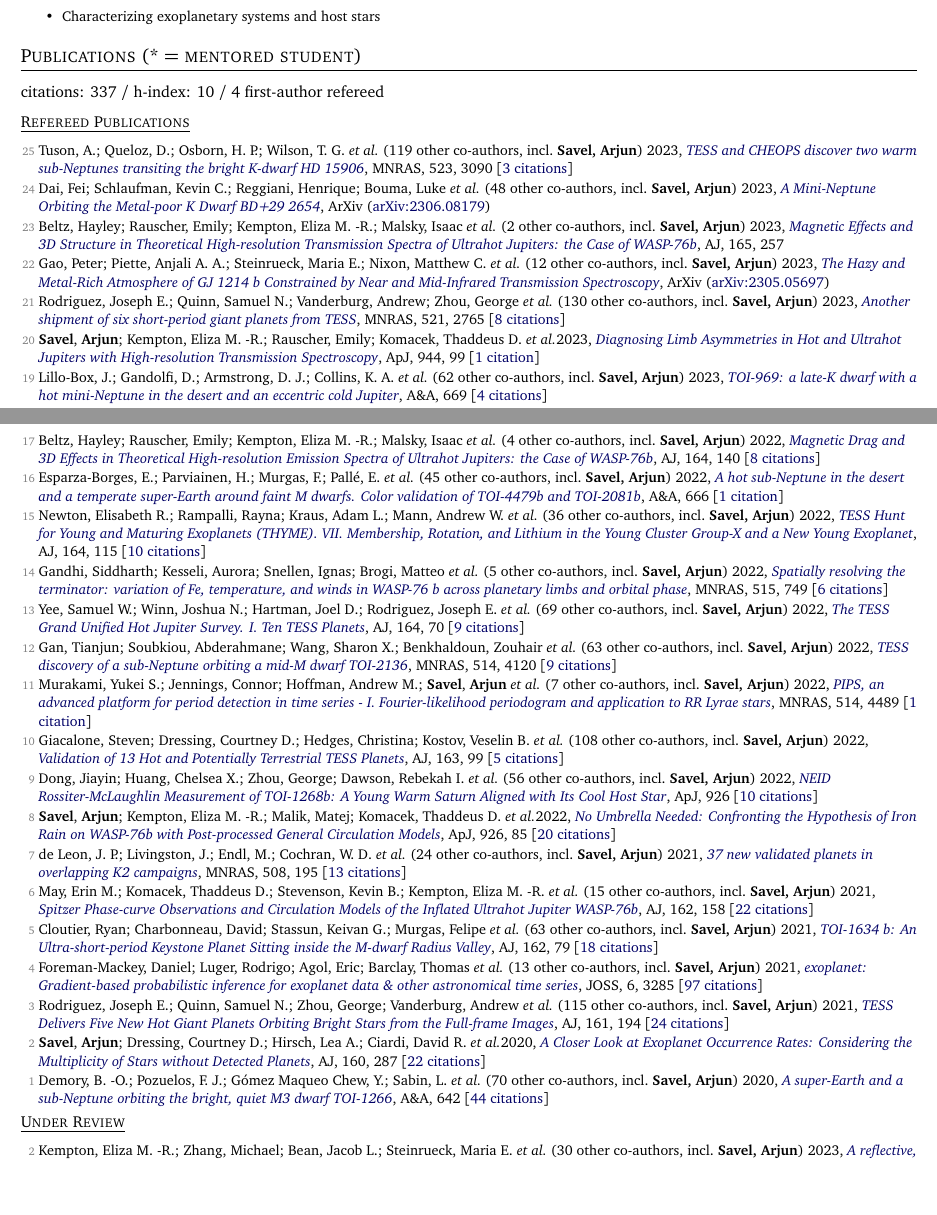
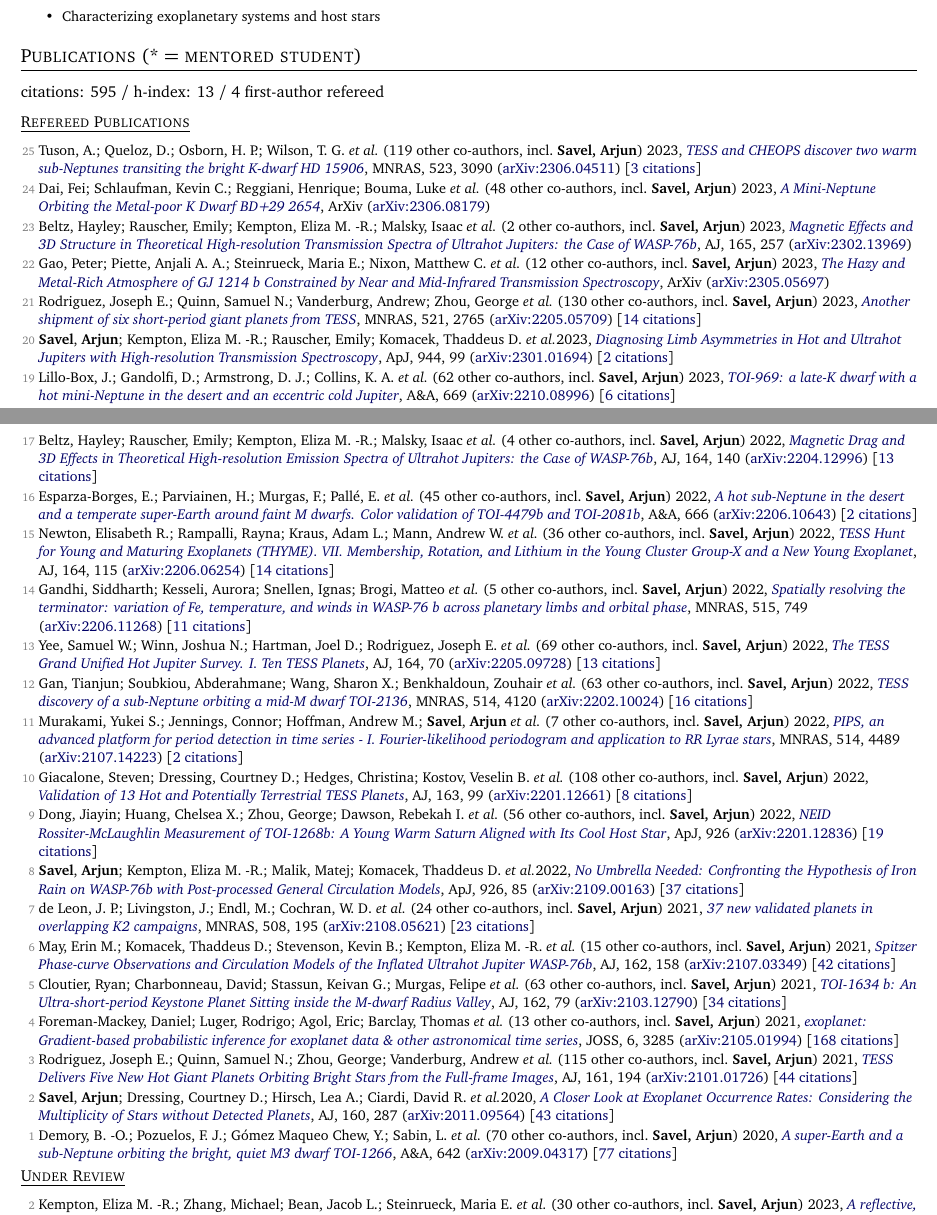
Before and after one commit to arjunsavel/CV, a LaTeX document (main.tex, which reads src/supp_tex/pubs_ref.tex, src/supp_tex/pubs_summary.tex): two parts of pages 1 and 2 of 5, joined at a grey line, cut so that both start at the same text, the shorter picture padded with empty space. Compiled offline with pdfLaTeX.

Commit message:
Scrape and update publications

```diff
--- a/src/supp_tex/pubs_ref.tex
+++ b/src/supp_tex/pubs_ref.tex
@@ -1,49 +1,49 @@
-\item[{\color{numcolor}\scriptsize25}] Tuson, A.; Queloz, D.; Osborn, H. P.; Wilson, T. G. \etal\ ({119} other co-authors, incl.\ \textbf{Savel, Arjun}) 2023, \doi{10.1093/mnras/stad1369}{TESS and CHEOPS discover two warm sub-Neptunes transiting the bright K-dwarf HD 15906}, \mnras, {523}, 3090 [\href{https://ui.adsabs.harvard.edu/abs/2023MNRAS.523.3090T}{3 citations}]
+\item[{\color{numcolor}\scriptsize25}] Tuson, A.; Queloz, D.; Osborn, H. P.; Wilson, T. G. \etal\ ({119} other co-authors, incl.\ \textbf{Savel, Arjun}) 2023, \doi{10.1093/mnras/stad1369}{TESS and CHEOPS discover two warm sub-Neptunes transiting the bright K-dwarf HD 15906}, \mnras, {523}, 3090 (\arxiv{2306.04511}) [\href{https://ui.adsabs.harvard.edu/abs/2023MNRAS.523.3090T}{3 citations}]
 
 \item[{\color{numcolor}\scriptsize24}] Dai, Fei; Schlaufman, Kevin C.; Reggiani, Henrique; Bouma, Luke \etal\ ({48} other co-authors, incl.\ \textbf{Savel, Arjun}) 2023, \doi{10.48550/arXiv.2306.08179}{A Mini-Neptune Orbiting the Metal-poor K Dwarf BD+29 2654}, ArXiv (\arxiv{2306.08179})
 
-\item[{\color{numcolor}\scriptsize23}] Beltz, Hayley; Rauscher, Emily; Kempton, Eliza M. -R.; Malsky, Isaac \etal\ ({2} other co-authors, incl.\ \textbf{Savel, Arjun}) 2023, \doi{10.3847/1538-3881/acd24d}{Magnetic Effects and 3D Structure in Theoretical High-resolution Transmission Spectra of Ultrahot Jupiters: the Case of WASP-76b}, \aj, {165}, 257
+\item[{\color{numcolor}\scriptsize23}] Beltz, Hayley; Rauscher, Emily; Kempton, Eliza M. -R.; Malsky, Isaac \etal\ ({2} other co-authors, incl.\ \textbf{Savel, Arjun}) 2023, \doi{10.3847/1538-3881/acd24d}{Magnetic Effects and 3D Structure in Theoretical High-resolution Transmission Spectra of Ultrahot Jupiters: the Case of WASP-76b}, \aj, {165}, 257 (\arxiv{2302.13969})
 
 \item[{\color{numcolor}\scriptsize22}] Gao, Peter; Piette, Anjali A. A.; Steinrueck, Maria E.; Nixon, Matthew C. \etal\ ({12} other co-authors, incl.\ \textbf{Savel, Arjun}) 2023, \doi{10.48550/arXiv.2305.05697}{The Hazy and Metal-Rich Atmosphere of GJ 1214 b Constrained by Near and Mid-Infrared Transmission Spectroscopy}, ArXiv (\arxiv{2305.05697})
 
-\item[{\color{numcolor}\scriptsize21}] Rodriguez, Joseph E.; Quinn, Samuel N.; Vanderburg, Andrew; Zhou, George \etal\ ({130} other co-authors, incl.\ \textbf{Savel, Arjun}) 2023, \doi{10.1093/mnras/stad595}{Another shipment of six short-period giant planets from TESS}, \mnras, {521}, 2765 [\href{https://ui.adsabs.harvard.edu/abs/2023MNRAS.521.2765R}{8 citations}]
+\item[{\color{numcolor}\scriptsize21}] Rodriguez, Joseph E.; Quinn, Samuel N.; Vanderburg, Andrew; Zhou, George \etal\ ({130} other co-authors, incl.\ \textbf{Savel, Arjun}) 2023, \doi{10.1093/mnras/stad595}{Another shipment of six short-period giant planets from TESS}, \mnras, {521}, 2765 (\arxiv{2205.05709}) [\href{https://ui.adsabs.harvard.edu/abs/2023MNRAS.521.2765R}{14 citations}]
 
-\item[{\color{numcolor}\scriptsize20}] \textbf{Savel}, \textbf{Arjun}; Kempton, Eliza M. -R.; Rauscher, Emily; Komacek, Thaddeus D. \etal 2023, \doi{10.3847/1538-4357/acb141}{Diagnosing Limb Asymmetries in Hot and Ultrahot Jupiters with High-resolution Transmission Spectroscopy}, \apj, {944}, 99 [\href{https://ui.adsabs.harvard.edu/abs/2023ApJ...944...99S}{1 citation}]
+\item[{\color{numcolor}\scriptsize20}] \textbf{Savel}, \textbf{Arjun}; Kempton, Eliza M. -R.; Rauscher, Emily; Komacek, Thaddeus D. \etal 2023, \doi{10.3847/1538-4357/acb141}{Diagnosing Limb Asymmetries in Hot and Ultrahot Jupiters with High-resolution Transmission Spectroscopy}, \apj, {944}, 99 (\arxiv{2301.01694}) [\href{https://ui.adsabs.harvard.edu/abs/2023ApJ...944...99S}{2 citations}]
 
-\item[{\color{numcolor}\scriptsize19}] Lillo-Box, J.; Gandolfi, D.; Armstrong, D. J.; Collins, K. A. \etal\ ({62} other co-authors, incl.\ \textbf{Savel, Arjun}) 2023, \doi{10.1051/0004-6361/202243879}{TOI-969: a late-K dwarf with a hot mini-Neptune in the desert and an eccentric cold Jupiter}, \aanda, {669} [\href{https://ui.adsabs.harvard.edu/abs/2023A&A...669A.109L}{4 citations}]
+\item[{\color{numcolor}\scriptsize19}] Lillo-Box, J.; Gandolfi, D.; Armstrong, D. J.; Collins, K. A. \etal\ ({62} other co-authors, incl.\ \textbf{Savel, Arjun}) 2023, \doi{10.1051/0004-6361/202243879}{TOI-969: a late-K dwarf with a hot mini-Neptune in the desert and an eccentric cold Jupiter}, \aanda, {669} (\arxiv{2210.08996}) [\href{https://ui.adsabs.harvard.edu/abs/2023A&A...669A.109L}{6 citations}]
 
-\item[{\color{numcolor}\scriptsize18}] \textbf{Savel}, \textbf{Arjun}; Hirsch, Lea A.; *Gill, Holden; Dressing, Courtney D. \etal 2022, \doi{10.1088/1538-3873/aca4f9}{SImMER: A Pipeline for Reducing and Analyzing Images of Stars}, \pasp, {134}, 124501 [\href{https://ui.adsabs.harvard.edu/abs/2022PASP..134l4501S}{2 citations}]
+\item[{\color{numcolor}\scriptsize18}] \textbf{Savel}, \textbf{Arjun}; Hirsch, Lea A.; *Gill, Holden; Dressing, Courtney D. \etal 2022, \doi{10.1088/1538-3873/aca4f9}{SImMER: A Pipeline for Reducing and Analyzing Images of Stars}, \pasp, {134}, 124501 (\arxiv{2212.00641}) [\href{https://ui.adsabs.harvard.edu/abs/2022PASP..134l4501S}{4 citations}]
 
-\item[{\color{numcolor}\scriptsize17}] Beltz, Hayley; Rauscher, Emily; Kempton, Eliza M. -R.; Malsky, Isaac \etal\ ({4} other co-authors, incl.\ \textbf{Savel, Arjun}) 2022, \doi{10.3847/1538-3881/ac897b}{Magnetic Drag and 3D Effects in Theoretical High-resolution Emission Spectra of Ultrahot Jupiters: the Case of WASP-76b}, \aj, {164}, 140 [\href{https://ui.adsabs.harvard.edu/abs/2022AJ....164..140B}{8 citations}]
+\item[{\color{numcolor}\scriptsize17}] Beltz, Hayley; Rauscher, Emily; Kempton, Eliza M. -R.; Malsky, Isaac \etal\ ({4} other co-authors, incl.\ \textbf{Savel, Arjun}) 2022, \doi{10.3847/1538-3881/ac897b}{Magnetic Drag and 3D Effects in Theoretical High-resolution Emission Spectra of Ultrahot Jupiters: the Case of WASP-76b}, \aj, {164}, 140 (\arxiv{2204.12996}) [\href{https://ui.adsabs.harvard.edu/abs/2022AJ....164..140B}{13 citations}]
 
-\item[{\color{numcolor}\scriptsize16}] Esparza-Borges, E.; Parviainen, H.; Murgas, F.; Pall{\'e}, E. \etal\ ({45} other co-authors, incl.\ \textbf{Savel, Arjun}) 2022, \doi{10.1051/0004-6361/202243731}{A hot sub-Neptune in the desert and a temperate super-Earth around faint M dwarfs. Color validation of TOI-4479b and TOI-2081b}, \aanda, {666} [\href{https://ui.adsabs.harvard.edu/abs/2022A&A...666A..10E}{1 citation}]
+\item[{\color{numcolor}\scriptsize16}] Esparza-Borges, E.; Parviainen, H.; Murgas, F.; Pall{\'e}, E. \etal\ ({45} other co-authors, incl.\ \textbf{Savel, Arjun}) 2022, \doi{10.1051/0004-6361/202243731}{A hot sub-Neptune in the desert and a temperate super-Earth around faint M dwarfs. Color validation of TOI-4479b and TOI-2081b}, \aanda, {666} (\arxiv{2206.10643}) [\href{https://ui.adsabs.harvard.edu/abs/2022A&A...666A..10E}{2 citations}]
 
-\item[{\color{numcolor}\scriptsize15}] Newton, Elisabeth R.; Rampalli, Rayna; Kraus, Adam L.; Mann, Andrew W. \etal\ ({36} other co-authors, incl.\ \textbf{Savel, Arjun}) 2022, \doi{10.3847/1538-3881/ac8154}{TESS Hunt for Young and Maturing Exoplanets (THYME). VII. Membership, Rotation, and Lithium in the Young Cluster Group-X and a New Young Exoplanet}, \aj, {164}, 115 [\href{https://ui.adsabs.harvard.edu/abs/2022AJ....164..115N}{10 citations}]
+\item[{\color{numcolor}\scriptsize15}] Newton, Elisabeth R.; Rampalli, Rayna; Kraus, Adam L.; Mann, Andrew W. \etal\ ({36} other co-authors, incl.\ \textbf{Savel, Arjun}) 2022, \doi{10.3847/1538-3881/ac8154}{TESS Hunt for Young and Maturing Exoplanets (THYME). VII. Membership, Rotation, and Lithium in the Young Cluster Group-X and a New Young Exoplanet}, \aj, {164}, 115 (\arxiv{2206.06254}) [\href{https://ui.adsabs.harvard.edu/abs/2022AJ....164..115N}{14 citations}]
 
-\item[{\color{numcolor}\scriptsize14}] Gandhi, Siddharth; Kesseli, Aurora; Snellen, Ignas; Brogi, Matteo \etal\ ({5} other co-authors, incl.\ \textbf{Savel, Arjun}) 2022, \doi{10.1093/mnras/stac1744}{Spatially resolving the terminator: variation of Fe, temperature, and winds in WASP-76 b across planetary limbs and orbital phase}, \mnras, {515}, 749 [\href{https://ui.adsabs.harvard.edu/abs/2022MNRAS.515..749G}{6 citations}]
+\item[{\color{numcolor}\scriptsize14}] Gandhi, Siddharth; Kesseli, Aurora; Snellen, Ignas; Brogi, Matteo \etal\ ({5} other co-authors, incl.\ \textbf{Savel, Arjun}) 2022, \doi{10.1093/mnras/stac1744}{Spatially resolving the terminator: variation of Fe, temperature, and winds in WASP-76 b across planetary limbs and orbital phase}, \mnras, {515}, 749 (\arxiv{2206.11268}) [\href{https://ui.adsabs.harvard.edu/abs/2022MNRAS.515..749G}{11 citations}]
 
-\item[{\color{numcolor}\scriptsize13}] Yee, Samuel W.; Winn, Joshua N.; Hartman, Joel D.; Rodriguez, Joseph E. \etal\ ({69} other co-authors, incl.\ \textbf{Savel, Arjun}) 2022, \doi{10.3847/1538-3881/ac73ff}{The TESS Grand Unified Hot Jupiter Survey. I. Ten TESS Planets}, \aj, {164}, 70 [\href{https://ui.adsabs.harvard.edu/abs/2022AJ....164...70Y}{9 citations}]
+\item[{\color{numcolor}\scriptsize13}] Yee, Samuel W.; Winn, Joshua N.; Hartman, Joel D.; Rodriguez, Joseph E. \etal\ ({69} other co-authors, incl.\ \textbf{Savel, Arjun}) 2022, \doi{10.3847/1538-3881/ac73ff}{The TESS Grand Unified Hot Jupiter Survey. I. Ten TESS Planets}, \aj, {164}, 70 (\arxiv{2205.09728}) [\href{https://ui.adsabs.harvard.edu/abs/2022AJ....164...70Y}{13 citations}]
 
-\item[{\color{numcolor}\scriptsize12}] Gan, Tianjun; Soubkiou, Abderahmane; Wang, Sharon X.; Benkhaldoun, Zouhair \etal\ ({63} other co-authors, incl.\ \textbf{Savel, Arjun}) 2022, \doi{10.1093/mnras/stac1448}{TESS discovery of a sub-Neptune orbiting a mid-M dwarf TOI-2136}, \mnras, {514}, 4120 [\href{https://ui.adsabs.harvard.edu/abs/2022MNRAS.514.4120G}{9 citations}]
+\item[{\color{numcolor}\scriptsize12}] Gan, Tianjun; Soubkiou, Abderahmane; Wang, Sharon X.; Benkhaldoun, Zouhair \etal\ ({63} other co-authors, incl.\ \textbf{Savel, Arjun}) 2022, \doi{10.1093/mnras/stac1448}{TESS discovery of a sub-Neptune orbiting a mid-M dwarf TOI-2136}, \mnras, {514}, 4120 (\arxiv{2202.10024}) [\href{https://ui.adsabs.harvard.edu/abs/2022MNRAS.514.4120G}{16 citations}]
 
-\item[{\color{numcolor}\scriptsize11}] Murakami, Yukei S.; Jennings, Connor; Hoffman, Andrew M.; \textbf{Savel}, \textbf{Arjun} \etal\ ({7} other co-authors, incl.\ \textbf{Savel, Arjun}) 2022, \doi{10.1093/mnras/stac1538}{PIPS, an advanced platform for period detection in time series - I. Fourier-likelihood periodogram and application to RR Lyrae stars}, \mnras, {514}, 4489 [\href{https://ui.adsabs.harvard.edu/abs/2022MNRAS.514.4489M}{1 citation}]
+\item[{\color{numcolor}\scriptsize11}] Murakami, Yukei S.; Jennings, Connor; Hoffman, Andrew M.; \textbf{Savel}, \textbf{Arjun} \etal\ ({7} other co-authors, incl.\ \textbf{Savel, Arjun}) 2022, \doi{10.1093/mnras/stac1538}{PIPS, an advanced platform for period detection in time series - I. Fourier-likelihood periodogram and application to RR Lyrae stars}, \mnras, {514}, 4489 (\arxiv{2107.14223}) [\href{https://ui.adsabs.harvard.edu/abs/2022MNRAS.514.4489M}{2 citations}]
 
-\item[{\color{numcolor}\scriptsize10}] Giacalone, Steven; Dressing, Courtney D.; Hedges, Christina; Kostov, Veselin B. \etal\ ({108} other co-authors, incl.\ \textbf{Savel, Arjun}) 2022, \doi{10.3847/1538-3881/ac4334}{Validation of 13 Hot and Potentially Terrestrial TESS Planets}, \aj, {163}, 99 [\href{https://ui.adsabs.harvard.edu/abs/2022AJ....163...99G}{5 citations}]
+\item[{\color{numcolor}\scriptsize10}] Giacalone, Steven; Dressing, Courtney D.; Hedges, Christina; Kostov, Veselin B. \etal\ ({108} other co-authors, incl.\ \textbf{Savel, Arjun}) 2022, \doi{10.3847/1538-3881/ac4334}{Validation of 13 Hot and Potentially Terrestrial TESS Planets}, \aj, {163}, 99 (\arxiv{2201.12661}) [\href{https://ui.adsabs.harvard.edu/abs/2022AJ....163...99G}{8 citations}]
 
-\item[{\color{numcolor}\scriptsize9}] Dong, Jiayin; Huang, Chelsea X.; Zhou, George; Dawson, Rebekah I. \etal\ ({56} other co-authors, incl.\ \textbf{Savel, Arjun}) 2022, \doi{10.3847/2041-8213/ac4da0}{NEID Rossiter-McLaughlin Measurement of TOI-1268b: A Young Warm Saturn Aligned with Its Cool Host Star}, \apj, {926} [\href{https://ui.adsabs.harvard.edu/abs/2022ApJ...926L...7D}{10 citations}]
+\item[{\color{numcolor}\scriptsize9}] Dong, Jiayin; Huang, Chelsea X.; Zhou, George; Dawson, Rebekah I. \etal\ ({56} other co-authors, incl.\ \textbf{Savel, Arjun}) 2022, \doi{10.3847/2041-8213/ac4da0}{NEID Rossiter-McLaughlin Measurement of TOI-1268b: A Young Warm Saturn Aligned with Its Cool Host Star}, \apj, {926} (\arxiv{2201.12836}) [\href{https://ui.adsabs.harvard.edu/abs/2022ApJ...926L...7D}{19 citations}]
 
-\item[{\color{numcolor}\scriptsize8}] \textbf{Savel}, \textbf{Arjun}; Kempton, Eliza M. -R.; Malik, Matej; Komacek, Thaddeus D. \etal 2022, \doi{10.3847/1538-4357/ac423f}{No Umbrella Needed: Confronting the Hypothesis of Iron Rain on WASP-76b with Post-processed General Circulation Models}, \apj, {926}, 85 [\href{https://ui.adsabs.harvard.edu/abs/2022ApJ...926...85S}{20 citations}]
+\item[{\color{numcolor}\scriptsize8}] \textbf{Savel}, \textbf{Arjun}; Kempton, Eliza M. -R.; Malik, Matej; Komacek, Thaddeus D. \etal 2022, \doi{10.3847/1538-4357/ac423f}{No Umbrella Needed: Confronting the Hypothesis of Iron Rain on WASP-76b with Post-processed General Circulation Models}, \apj, {926}, 85 (\arxiv{2109.00163}) [\href{https://ui.adsabs.harvard.edu/abs/2022ApJ...926...85S}{37 citations}]
 
-\item[{\color{numcolor}\scriptsize7}] de Leon, J. P.; Livingston, J.; Endl, M.; Cochran, W. D. \etal\ ({24} other co-authors, incl.\ \textbf{Savel, Arjun}) 2021, \doi{10.1093/mnras/stab2305}{37 new validated planets in overlapping K2 campaigns}, \mnras, {508}, 195 [\href{https://ui.adsabs.harvard.edu/abs/2021MNRAS.508..195D}{13 citations}]
+\item[{\color{numcolor}\scriptsize7}] de Leon, J. P.; Livingston, J.; Endl, M.; Cochran, W. D. \etal\ ({24} other co-authors, incl.\ \textbf{Savel, Arjun}) 2021, \doi{10.1093/mnras/stab2305}{37 new validated planets in overlapping K2 campaigns}, \mnras, {508}, 195 (\arxiv{2108.05621}) [\href{https://ui.adsabs.harvard.edu/abs/2021MNRAS.508..195D}{23 citations}]
 
-\item[{\color{numcolor}\scriptsize6}] May, Erin M.; Komacek, Thaddeus D.; Stevenson, Kevin B.; Kempton, Eliza M. -R. \etal\ ({15} other co-authors, incl.\ \textbf{Savel, Arjun}) 2021, \doi{10.3847/1538-3881/ac0e30}{Spitzer Phase-curve Observations and Circulation Models of the Inflated Ultrahot Jupiter WASP-76b}, \aj, {162}, 158 [\href{https://ui.adsabs.harvard.edu/abs/2021AJ....162..158M}{22 citations}]
+\item[{\color{numcolor}\scriptsize6}] May, Erin M.; Komacek, Thaddeus D.; Stevenson, Kevin B.; Kempton, Eliza M. -R. \etal\ ({15} other co-authors, incl.\ \textbf{Savel, Arjun}) 2021, \doi{10.3847/1538-3881/ac0e30}{Spitzer Phase-curve Observations and Circulation Models of the Inflated Ultrahot Jupiter WASP-76b}, \aj, {162}, 158 (\arxiv{2107.03349}) [\href{https://ui.adsabs.harvard.edu/abs/2021AJ....162..158M}{42 citations}]
 
-\item[{\color{numcolor}\scriptsize5}] Cloutier, Ryan; Charbonneau, David; Stassun, Keivan G.; Murgas, Felipe \etal\ ({63} other co-authors, incl.\ \textbf{Savel, Arjun}) 2021, \doi{10.3847/1538-3881/ac0157}{TOI-1634 b: An Ultra-short-period Keystone Planet Sitting inside the M-dwarf Radius Valley}, \aj, {162}, 79 [\href{https://ui.adsabs.harvard.edu/abs/2021AJ....162...79C}{18 citations}]
+\item[{\color{numcolor}\scriptsize5}] Cloutier, Ryan; Charbonneau, David; Stassun, Keivan G.; Murgas, Felipe \etal\ ({63} other co-authors, incl.\ \textbf{Savel, Arjun}) 2021, \doi{10.3847/1538-3881/ac0157}{TOI-1634 b: An Ultra-short-period Keystone Planet Sitting inside the M-dwarf Radius Valley}, \aj, {162}, 79 (\arxiv{2103.12790}) [\href{https://ui.adsabs.harvard.edu/abs/2021AJ....162...79C}{34 citations}]
 
-\item[{\color{numcolor}\scriptsize4}] Foreman-Mackey, Daniel; Luger, Rodrigo; Agol, Eric; Barclay, Thomas \etal\ ({13} other co-authors, incl.\ \textbf{Savel, Arjun}) 2021, \doi{10.21105/joss.03285}{exoplanet: Gradient-based probabilistic inference for exoplanet data \& other astronomical time series}, JOSS, {6}, 3285 [\href{https://ui.adsabs.harvard.edu/abs/2021JOSS....6.3285F}{97 citations}]
+\item[{\color{numcolor}\scriptsize4}] Foreman-Mackey, Daniel; Luger, Rodrigo; Agol, Eric; Barclay, Thomas \etal\ ({13} other co-authors, incl.\ \textbf{Savel, Arjun}) 2021, \doi{10.21105/joss.03285}{exoplanet: Gradient-based probabilistic inference for exoplanet data \& other astronomical time series}, JOSS, {6}, 3285 (\arxiv{2105.01994}) [\href{https://ui.adsabs.harvard.edu/abs/2021JOSS....6.3285F}{168 citations}]
 
-\item[{\color{numcolor}\scriptsize3}] Rodriguez, Joseph E.; Quinn, Samuel N.; Zhou, George; Vanderburg, Andrew \etal\ ({115} other co-authors, incl.\ \textbf{Savel, Arjun}) 2021, \doi{10.3847/1538-3881/abe38a}{TESS Delivers Five New Hot Giant Planets Orbiting Bright Stars from the Full-frame Images}, \aj, {161}, 194 [\href{https://ui.adsabs.harvard.edu/abs/2021AJ....161..194R}{24 citations}]
+\item[{\color{numcolor}\scriptsize3}] Rodriguez, Joseph E.; Quinn, Samuel N.; Zhou, George; Vanderburg, Andrew \etal\ ({115} other co-authors, incl.\ \textbf{Savel, Arjun}) 2021, \doi{10.3847/1538-3881/abe38a}{TESS Delivers Five New Hot Giant Planets Orbiting Bright Stars from the Full-frame Images}, \aj, {161}, 194 (\arxiv{2101.01726}) [\href{https://ui.adsabs.harvard.edu/abs/2021AJ....161..194R}{44 citations}]
 
-\item[{\color{numcolor}\scriptsize2}] \textbf{Savel}, \textbf{Arjun}; Dressing, Courtney D.; Hirsch, Lea A.; Ciardi, David R. \etal 2020, \doi{10.3847/1538-3881/abc47d}{A Closer Look at Exoplanet Occurrence Rates: Considering the Multiplicity of Stars without Detected Planets}, \aj, {160}, 287 [\href{https://ui.adsabs.harvard.edu/abs/2020AJ....160..287S}{22 citations}]
+\item[{\color{numcolor}\scriptsize2}] \textbf{Savel}, \textbf{Arjun}; Dressing, Courtney D.; Hirsch, Lea A.; Ciardi, David R. \etal 2020, \doi{10.3847/1538-3881/abc47d}{A Closer Look at Exoplanet Occurrence Rates: Considering the Multiplicity of Stars without Detected Planets}, \aj, {160}, 287 (\arxiv{2011.09564}) [\href{https://ui.adsabs.harvard.edu/abs/2020AJ....160..287S}{43 citations}]
 
-\item[{\color{numcolor}\scriptsize1}] Demory, B. -O.; Pozuelos, F. J.; G{\'o}mez Maqueo Chew, Y.; Sabin, L. \etal\ ({70} other co-authors, incl.\ \textbf{Savel, Arjun}) 2020, \doi{10.1051/0004-6361/202038616}{A super-Earth and a sub-Neptune orbiting the bright, quiet M3 dwarf TOI-1266}, \aanda, {642} [\href{https://ui.adsabs.harvard.edu/abs/2020A&A...642A..49D}{44 citations}]
+\item[{\color{numcolor}\scriptsize1}] Demory, B. -O.; Pozuelos, F. J.; G{\'o}mez Maqueo Chew, Y.; Sabin, L. \etal\ ({70} other co-authors, incl.\ \textbf{Savel, Arjun}) 2020, \doi{10.1051/0004-6361/202038616}{A super-Earth and a sub-Neptune orbiting the bright, quiet M3 dwarf TOI-1266}, \aanda, {642} (\arxiv{2009.04317}) [\href{https://ui.adsabs.harvard.edu/abs/2020A&A...642A..49D}{77 citations}]
--- a/src/supp_tex/pubs_summary.tex
+++ b/src/supp_tex/pubs_summary.tex
@@ -1 +1 @@
-citations: 337 / h-index: 10 / 4 first-author refereed
+citations: 595 / h-index: 13 / 4 first-author refereed
```
Also changed, not shown: src/supp_tex/pubs_ref_short.tex (+21 -21 lines), 1 other file.
